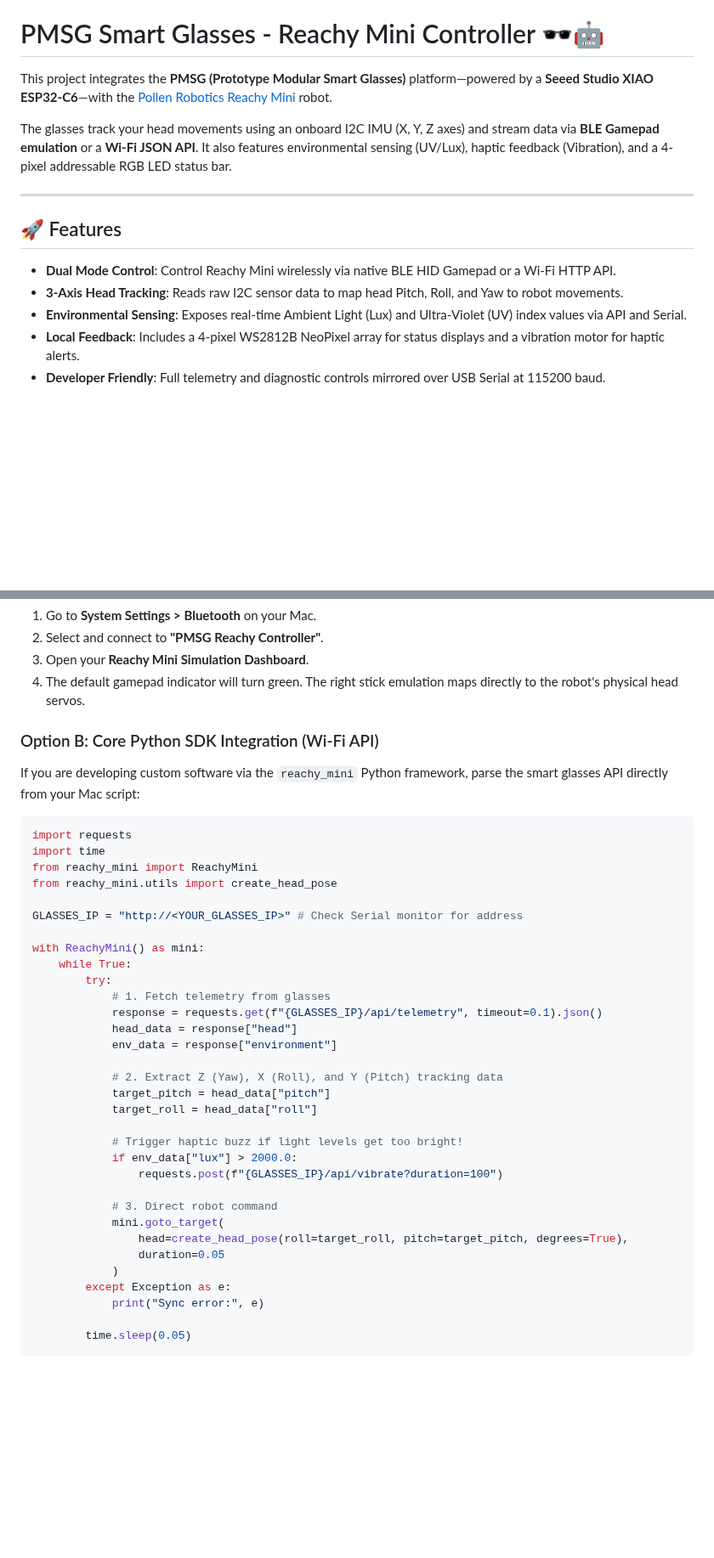
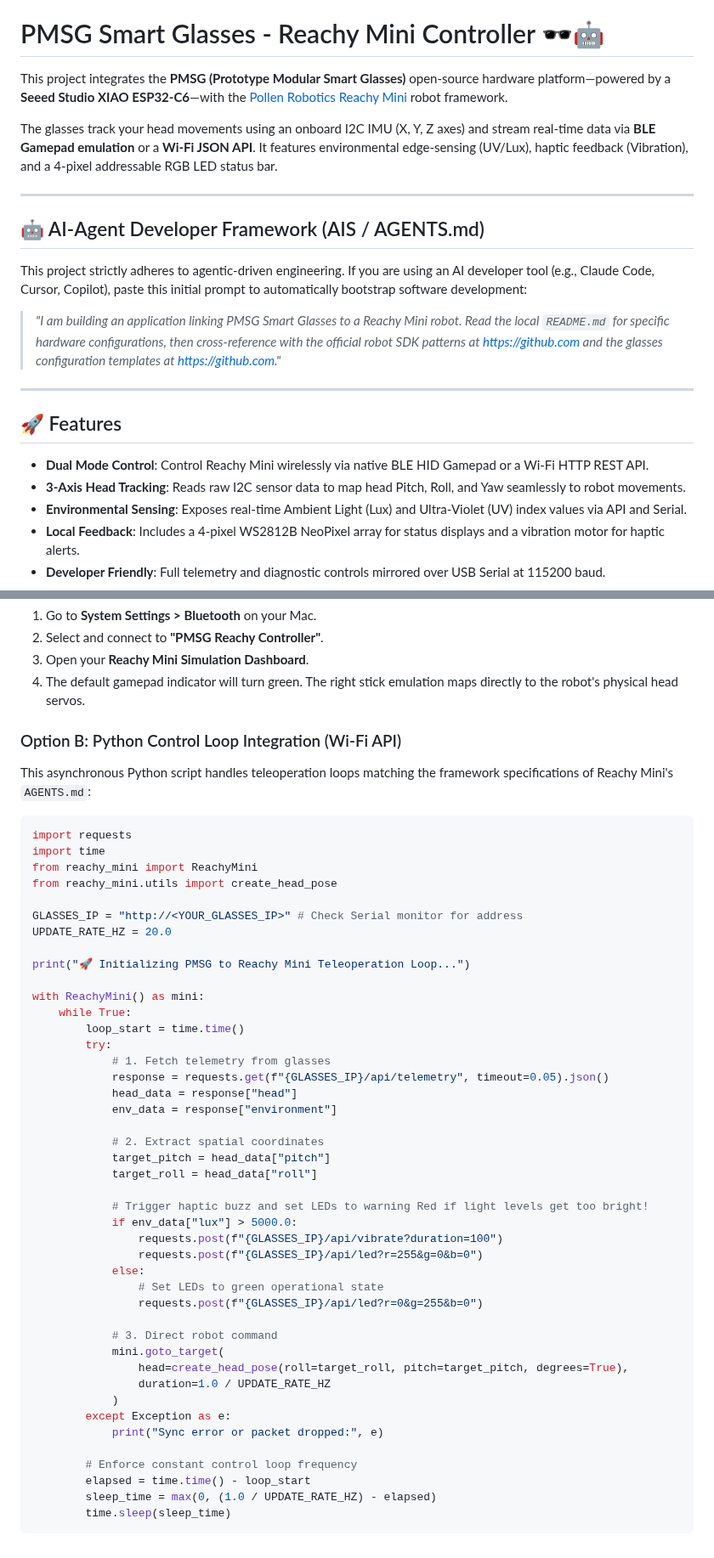
Before and after one commit to Control-C/PMSG, a Markdown page: WebBridge/Reachy/readme.md, 2 parts joined by grey strips. Shown at 85% size. Rendered like a GitHub page; blank space fills up the shorter version.

Commit message:
Enhance readme with project details and AI-Agent info
Updated readme for clarity and added AI-Agent framework section.

````diff
--- a/WebBridge/Reachy/readme.md
+++ b/WebBridge/Reachy/readme.md
@@ -4,16 +4,24 @@ source :https://github.com/pollen-robotics/reachy_mini
 
 # PMSG Smart Glasses - Reachy Mini Controller 🕶️🤖
 
-This project integrates the **PMSG (Prototype Modular Smart Glasses)** platform—powered by a **Seeed Studio XIAO ESP32-C6**—with the [Pollen Robotics Reachy Mini](https://github.com/pollen-robotics/reachy_mini) robot.
+This project integrates the **PMSG (Prototype Modular Smart Glasses)** open-source hardware platform—powered by a **Seeed Studio XIAO ESP32-C6**—with the [Pollen Robotics Reachy Mini](https://github.com/pollen-robotics/reachy_mini) robot framework.
 
-The glasses track your head movements using an onboard I2C IMU (X, Y, Z axes) and stream data via **BLE Gamepad emulation** or a **Wi-Fi JSON API**. It also features environmental sensing (UV/Lux), haptic feedback (Vibration), and a 4-pixel addressable RGB LED status bar.
+The glasses track your head movements using an onboard I2C IMU (X, Y, Z axes) and stream real-time data via **BLE Gamepad emulation** or a **Wi-Fi JSON API**. It features environmental edge-sensing (UV/Lux), haptic feedback (Vibration), and a 4-pixel addressable RGB LED status bar.
+
+---
+
+## 🤖 AI-Agent Developer Framework (AIS / AGENTS.md)
+
+This project strictly adheres to agentic-driven engineering. If you are using an AI developer tool (e.g., Claude Code, Cursor, Copilot), paste this initial prompt to automatically bootstrap software development:
+
+> *"I am building an application linking PMSG Smart Glasses to a Reachy Mini robot. Read the local `README.md` for specific hardware configurations, then cross-reference with the official robot SDK patterns at https://github.com and the glasses configuration templates at https://github.com."*
 
 ---
 
 ## 🚀 Features
 
-*   **Dual Mode Control**: Control Reachy Mini wirelessly via native BLE HID Gamepad or a Wi-Fi HTTP API.
-*   **3-Axis Head Tracking**: Reads raw I2C sensor data to map head Pitch, Roll, and Yaw to robot movements.
+*   **Dual Mode Control**: Control Reachy Mini wirelessly via native BLE HID Gamepad or a Wi-Fi HTTP REST API.
+*   **3-Axis Head Tracking**: Reads raw I2C sensor data to map head Pitch, Roll, and Yaw seamlessly to robot movements.
 *   **Environmental Sensing**: Exposes real-time Ambient Light (Lux) and Ultra-Violet (UV) index values via API and Serial.
 *   **Local Feedback**: Includes a 4-pixel WS2812B NeoPixel array for status displays and a vibration motor for haptic alerts.
 *   **Developer Friendly**: Full telemetry and diagnostic controls mirrored over USB Serial at 115200 baud.
@@ -176,8 +185,8 @@ void loop() {
 3. Open your **Reachy Mini Simulation Dashboard**.
 4. The default gamepad indicator will turn green. The right stick emulation maps directly to the robot's physical head servos.
 
-### Option B: Core Python SDK Integration (Wi-Fi API)
-If you are developing custom software via the `reachy_mini` Python framework, parse the smart glasses API directly from your Mac script:
+### Option B: Python Control Loop Integration (Wi-Fi API)
+This asynchronous Python script handles teleoperation loops matching the framework specifications of Reachy Mini's `AGENTS.md`:
 
 ```python
 import requests
@@ -186,30 +195,41 @@ from reachy_mini import ReachyMini
 from reachy_mini.utils import create_head_pose
 
 GLASSES_IP = "http://<YOUR_GLASSES_IP>" # Check Serial monitor for address
+UPDATE_RATE_HZ = 20.0
+
+print("🚀 Initializing PMSG to Reachy Mini Teleoperation Loop...")
 
 with ReachyMini() as mini:
     while True:
+        loop_start = time.time()
         try:
             # 1. Fetch telemetry from glasses
-            response = requests.get(f"{GLASSES_IP}/api/telemetry", timeout=0.1).json()
+            response = requests.get(f"{GLASSES_IP}/api/telemetry", timeout=0.05).json()
             head_data = response["head"]
             env_data = response["environment"]
 
-            # 2. Extract Z (Yaw), X (Roll), and Y (Pitch) tracking data
+            # 2. Extract spatial coordinates
             target_pitch = head_data["pitch"]
             target_roll = head_data["roll"]
 
-            # Trigger haptic buzz if light levels get too bright!
-            if env_data["lux"] > 2000.0:
+            # Trigger haptic buzz and set LEDs to warning Red if light levels get too bright!
+            if env_data["lux"] > 5000.0:
                 requests.post(f"{GLASSES_IP}/api/vibrate?duration=100")
+                requests.post(f"{GLASSES_IP}/api/led?r=255&g=0&b=0")
+            else:
+                # Set LEDs to green operational state
+                requests.post(f"{GLASSES_IP}/api/led?r=0&g=255&b=0")
 
             # 3. Direct robot command
             mini.goto_target(
                 head=create_head_pose(roll=target_roll, pitch=target_pitch, degrees=True),
-                duration=0.05
+                duration=1.0 / UPDATE_RATE_HZ
             )
         except Exception as e:
-            print("Sync error:", e)
+            print("Sync error or packet dropped:", e)
 
-        time.sleep(0.05)
+        # Enforce constant control loop frequency
+        elapsed = time.time() - loop_start
+        sleep_time = max(0, (1.0 / UPDATE_RATE_HZ) - elapsed)
+        time.sleep(sleep_time)
 ```
````
Also changed, not shown: other parts of WebBridge/Reachy/readme.md (+2 -1 lines).
